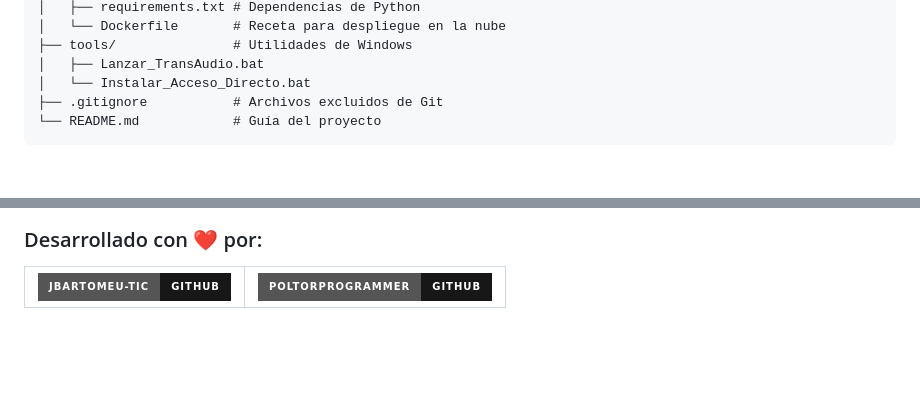
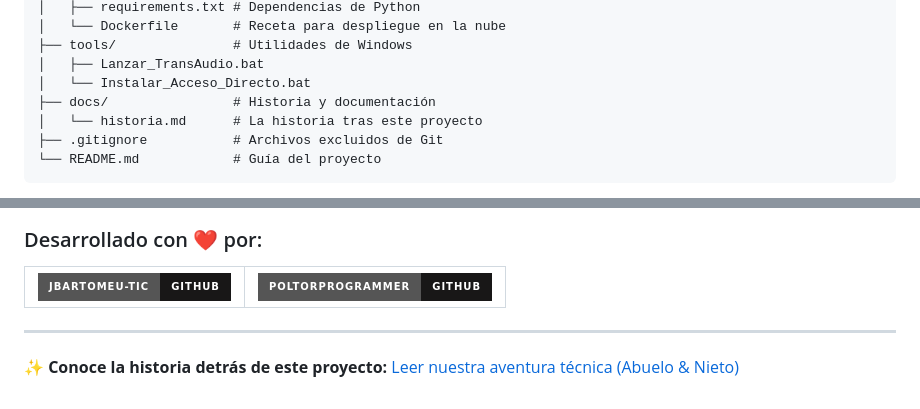
Before and after one commit to jbartomeu-tic/TransAudio, a Markdown page: README.md, 2 parts joined by grey strips. Drawn GitHub-style; badges without logos; blank space fills up the shorter version.

Commit message:
Añadida la historia del proyecto: una mañana de aprendizaje entre abuelo y nieto

````diff
--- a/README.md
+++ b/README.md
@@ -14,6 +14,8 @@ TransAudio/
 ├── tools/               # Utilidades de Windows
 │   ├── Lanzar_TransAudio.bat
 │   └── Instalar_Acceso_Directo.bat
+├── docs/                # Historia y documentación
+│   └── historia.md      # La historia tras este proyecto
 ├── .gitignore           # Archivos excluidos de Git
 └── README.md            # Guía del proyecto
 ```
@@ -89,3 +91,6 @@ Este proyecto está bajo la licencia MIT.
 
 | [![jbartomeu-tic](https://img.shields.io/badge/jbartomeu--tic-GitHub-181717?style=for-the-badge&logo=github)](https://github.com/jbartomeu-tic) | [![poltorprogrammer](https://img.shields.io/badge/poltorprogrammer-GitHub-181717?style=for-the-badge&logo=github)](https://github.com/poltorprogrammer) |
 | :---: | :---: |
+
+---
+✨ **Conoce la historia detrás de este proyecto:** [Leer nuestra aventura técnica (Abuelo & Nieto)](docs/historia.md)
````
Also changed, not shown: docs/historia.md (added, +21 -0 lines).
